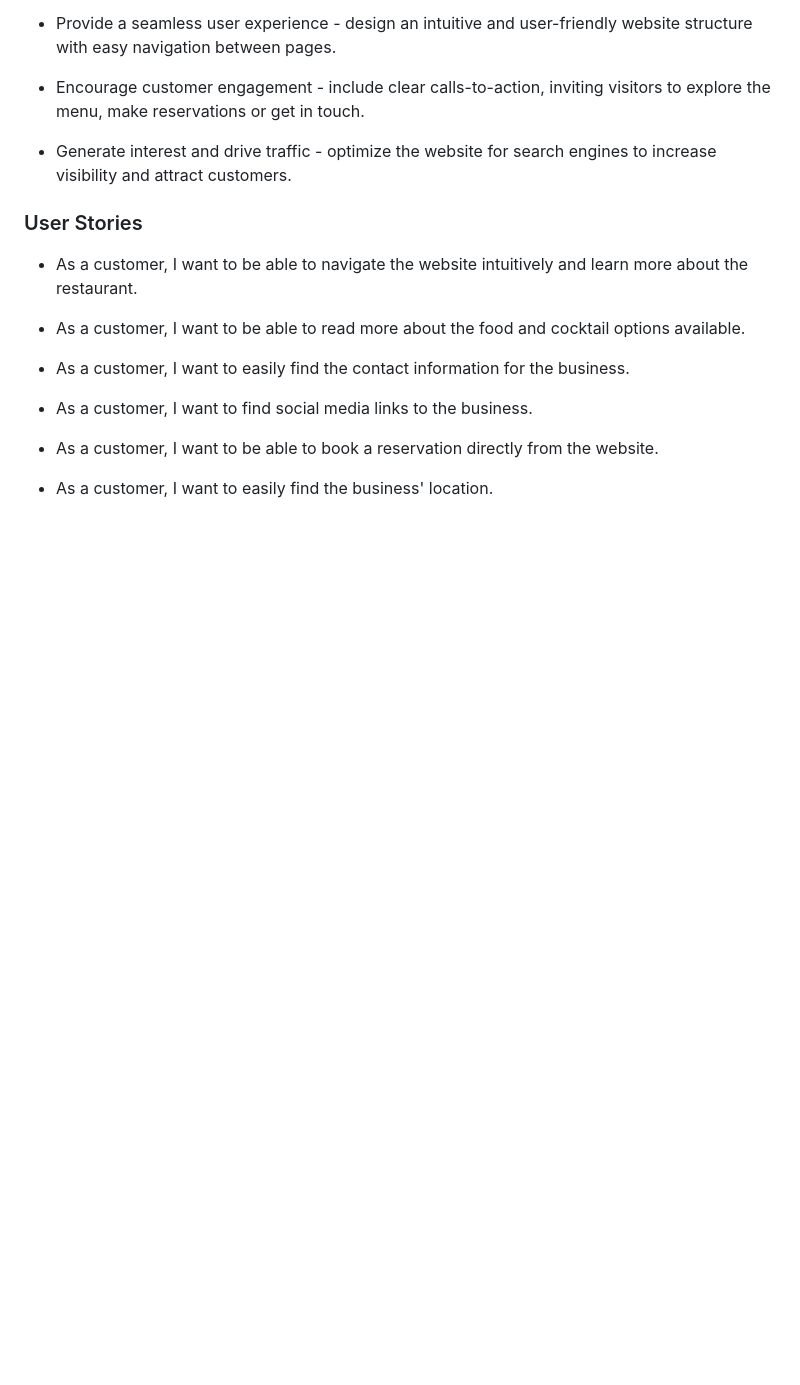
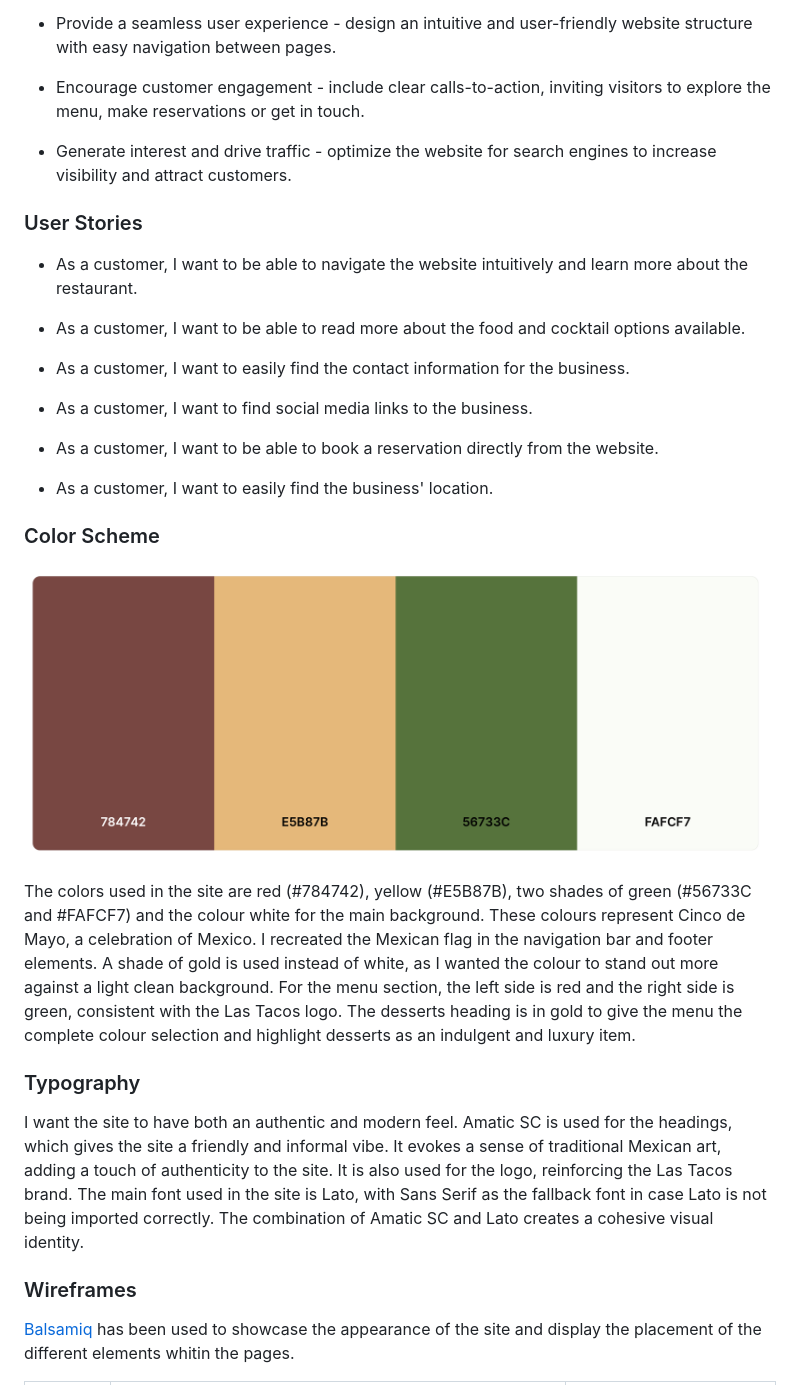
Before and after one commit to Alvor1991/PP1-Las-Tacos, a Markdown page: README.md, the part around the change printed below. Rendered like a GitHub page; blank space fills up the shorter version.

```diff
--- a/README.md
+++ b/README.md
@@ -69,3 +69,17 @@ Visit the deployed website [here](https://alvor1991.github.io/Las-Tacos-PP1/).
 * As a customer, I want to be able to book a reservation directly from the website.
 
 * As a customer, I want to easily find the business' location.
+
+### Color Scheme
+![Color scheme image](assets/readme-files/colour-scheme.png)
+
+The colors used in the site are red (#784742), yellow (#E5B87B), two shades of green (#56733C and #FAFCF7) and the colour white for the main background. These colours represent Cinco de Mayo, a celebration of Mexico. I recreated the Mexican flag in the navigation bar and footer elements. A shade of gold is used instead of white, as I wanted the colour to stand out more against a light clean background. For the menu section, the left side is red and the right side is green, consistent with the Las Tacos logo. The desserts heading is in gold to give the menu the complete colour selection and highlight desserts as an indulgent and luxury item.
+
+### Typography
+
+I want the site to have both an authentic and modern feel. Amatic SC is used for the headings, which gives the site a friendly and informal vibe. It evokes a sense of traditional Mexican art, adding a touch of authenticity to the site. It is also used for the logo, reinforcing the Las Tacos brand. The main font used in the site is Lato, with Sans Serif as the fallback font in case Lato is not being imported correctly. The combination of Amatic SC and Lato creates a cohesive visual identity.
+
+### Wireframes
+
+[Balsamiq](https://balsamiq.com/) has been used to showcase the appearance of the site and display the placement of the different elements whitin the pages.
+
```
Also changed, not shown: other parts of README.md (+7 -0 lines), assets/wireframes/desktop-contact.png (added), assets/wireframes/desktop-index.png (added), assets/wireframes/desktop-menu.png (added).
